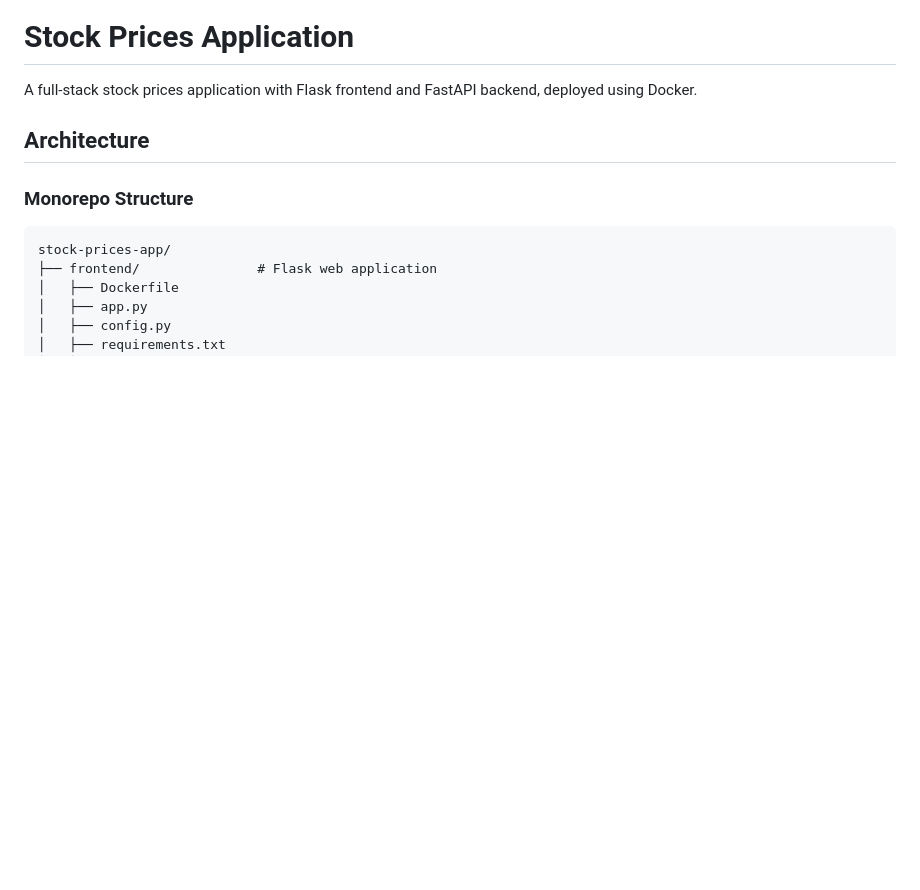
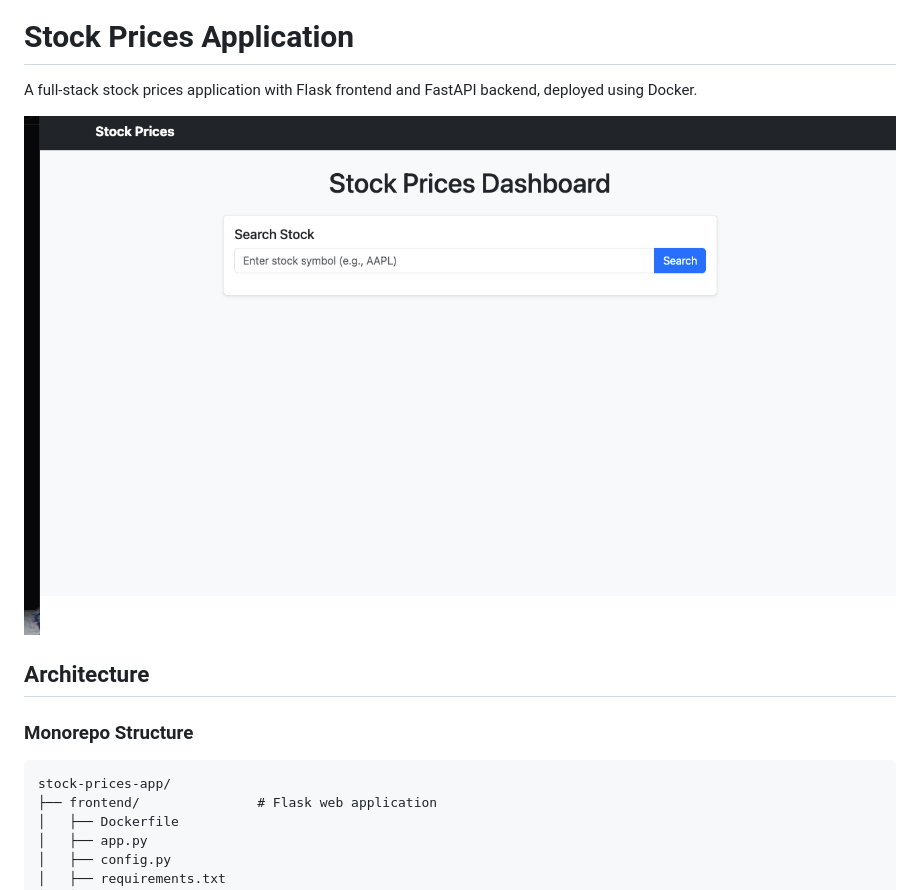
Before and after one commit to nditanaka/stock-prices-app, a Markdown page: README.md, the part around the change printed below. Drawn GitHub-style; pictures changed too: stock-prices-app-home.png (added); blank space fills up the shorter version.

Commit message:
adds-initial-stock-search-homepage

````diff
--- a/README.md
+++ b/README.md
@@ -2,9 +2,12 @@
 
 A full-stack stock prices application with Flask frontend and FastAPI backend, deployed using Docker.
 
+![initial stock search home page](./stock-prices-app-home.png)
+
 ## Architecture
 
 ### Monorepo Structure
+
 ```
 stock-prices-app/
 ├── frontend/               # Flask web application
````
Also changed, not shown: other parts of README.md (+28 -7 lines).
